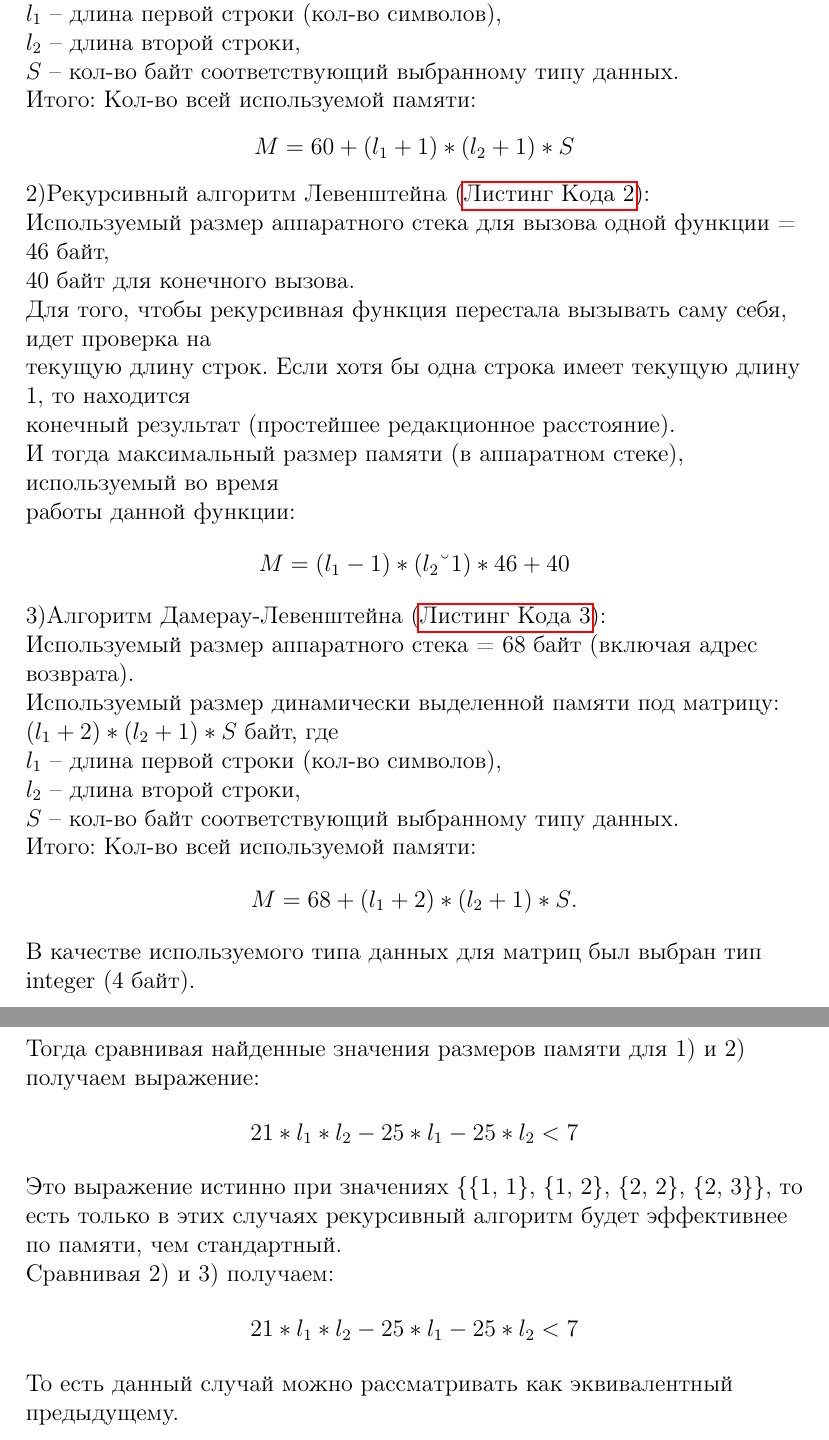
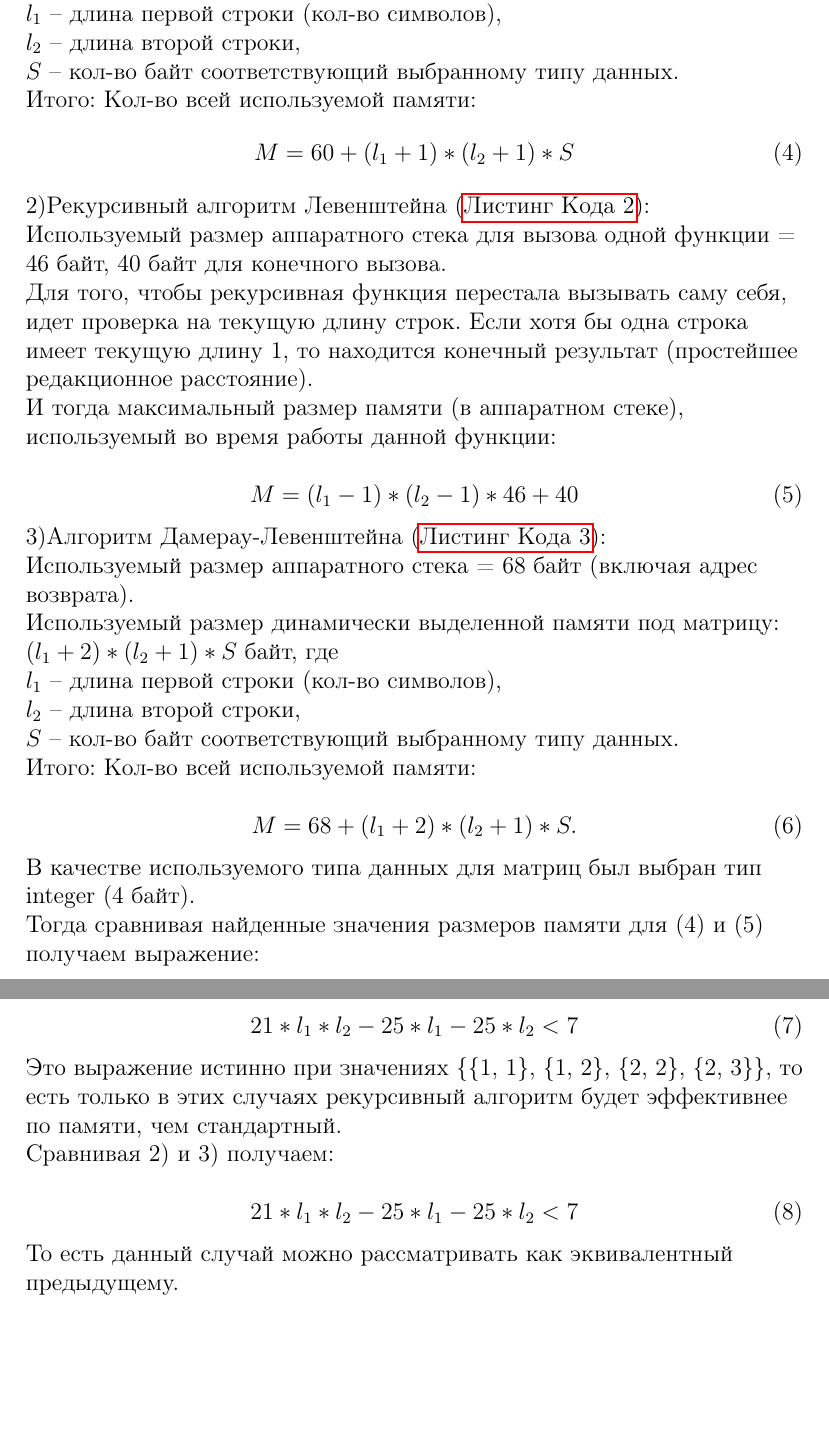
Before and after one commit to rkolyan/Algorithm-s-Analyses, a LaTeX document (reports/lab_01/Main.tex): two parts of pages 23 and 24 of 27, joined at a grey line, cut so that both start at the same text, the shorter picture padded with empty space. Compiled offline with pdfLaTeX.

Commit message:
Add formule numreation

```diff
--- a/reports/lab_01/Main.tex
+++ b/reports/lab_01/Main.tex
@@ -363,20 +361,18 @@ $l_1$ – длина первой строки (кол-во символов), \
 $l_2$ – длина второй строки, \\
 $S$ – кол-во байт соответствующий выбранному типу данных. \\
 Итого: Кол-во всей используемой памяти:
-\begin{center}
-$M = 60 + (l_1 + 1) * (l_2 + 1) * S$
-\end{center}
+\begin{equation}
+M = 60 + (l_1 + 1) * (l_2 + 1) * S
+\end{equation}
 2)Рекурсивный алгоритм Левенштейна (\hyperref[listings:listing2]{Листинг Кода 2}): \\
-Используемый размер аппаратного стека для вызова одной функции = 46 байт, \\
-40 байт для конечного вызова. \\
-Для того, чтобы рекурсивная функция перестала вызывать саму себя, идет проверка на \\
-текущую длину строк. Если хотя бы одна строка имеет текущую длину 1, то находится \\
+Используемый размер аппаратного стека для вызова одной функции = 46 байт, 40 байт для конечного вызова. \\
+Для того, чтобы рекурсивная функция перестала вызывать саму себя, идет проверка на текущую длину строк. Если хотя бы одна строка имеет текущую длину 1, то находится
 конечный результат (простейшее редакционное расстояние). \\
-И тогда максимальный размер памяти (в аппаратном стеке), используемый во время \\
+И тогда максимальный размер памяти (в аппаратном стеке), используемый во время
 работы данной функции:\\
-\begin{center}
-$M = (l_1 - 1) * (l_2 – 1) * 46 + 40$
-\end{center}
+\begin{equation}
+M = (l_1 - 1) * (l_2 - 1) * 46 + 40
+\end{equation}
 3)Алгоритм Дамерау-Левенштейна (\hyperref[listings:listing3]{Листинг Кода 3}): \\
 Используемый размер аппаратного стека = 68 байт (включая адрес возврата). \\
 Используемый размер динамически выделенной памяти под матрицу: \\
@@ -385,19 +381,19 @@ $l_1$ – длина первой строки (кол-во символов), \
 $l_2$ – длина второй строки, \\
 $S$ – кол-во байт соответствующий выбранному типу данных. \\
 Итого: Кол-во всей используемой памяти:\\
-\begin{center}
-$M = 68 + (l_1 + 2) * (l_2 + 1) * S$.
-\end{center}
+\begin{equation}
+M = 68 + (l_1 + 2) * (l_2 + 1) * S.
+\end{equation}
 В качестве используемого типа данных для матриц был выбран тип integer (4 байт). \\
-Тогда сравнивая найденные значения размеров памяти для 1) и 2) получаем выражение: \\
-\begin{center}
-$21 * l_1 * l_2 - 25 * l_1 - 25 * l_2 < 7$
-\end{center}
+Тогда сравнивая найденные значения размеров памяти для (4) и (5) получаем выражение: \\
+\begin{equation}
+21 * l_1 * l_2 - 25 * l_1 - 25 * l_2 < 7
+\end{equation}
 Это выражение истинно при значениях \{\{1, 1\}, \{1, 2\}, \{2, 2\}, \{2, 3\}\}, то есть только в этих случаях рекурсивный алгоритм будет эффективнее по памяти, чем стандартный. \\
 Сравнивая 2) и 3) получаем: \\
-\begin{center}
-$21 * l_1 * l_2 - 25 * l_1 - 25 * l_2 < 7$
-\end{center}
+\begin{equation}
+21 * l_1 * l_2 - 25 * l_1 - 25 * l_2 < 7
+\end{equation}
 То есть данный случай можно рассматривать как эквивалентный предыдущему. \\
 
 \newpage
```
Also changed, not shown: reports/lab_01/Main.tex (18 more changed lines).
